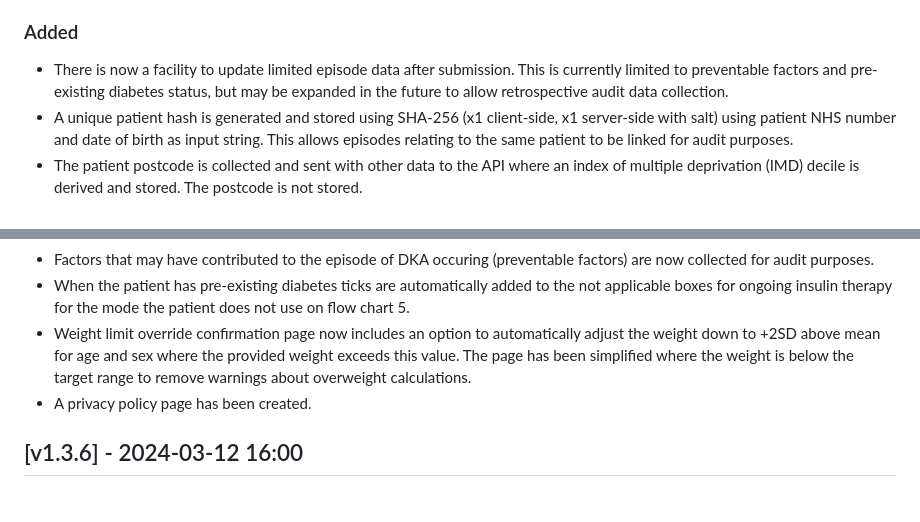
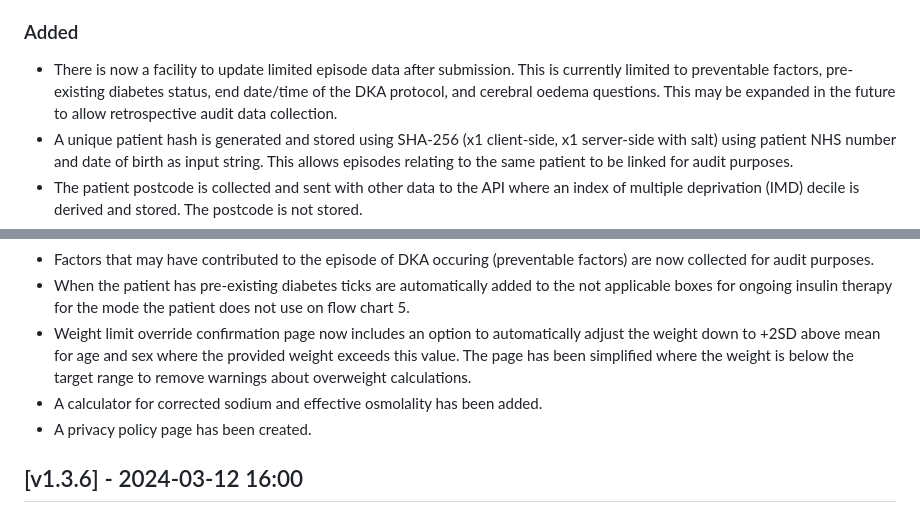
Before and after one commit to dan-leach/dka-calculator, a Markdown page: changelog.md, 2 parts joined by grey strips. GitHub-like rendering.

Commit message:
Updated changelog to reflect addition of sodiumOsmo route and additions to retrospective audit data

```diff
--- a/changelog.md
+++ b/changelog.md
@@ -17,7 +17,7 @@ See also:
 
 ### Added
 
-- There is now a facility to update limited episode data after submission. This is currently limited to preventable factors and pre-existing diabetes status, but may be expanded in the future to allow retrospective audit data collection.
+- There is now a facility to update limited episode data after submission. This is currently limited to preventable factors, pre-existing diabetes status, end date/time of the DKA protocol, and cerebral oedema questions. This may be expanded in the future to allow retrospective audit data collection.
 - A unique patient hash is generated and stored using SHA-256 (x1 client-side, x1 server-side with salt) using patient NHS number and date of birth as input string. This allows episodes relating to the same patient to be linked for audit purposes.
 - The patient postcode is collected and sent with other data to the API where an index of multiple deprivation (IMD) decile is derived and stored. The postcode is not stored.
 - Bicarbonate, glucose and ketones may now optionally be entered and will be printed on the care pathway if provided. Bicarbonate is used for severity scoring as above.
@@ -27,6 +27,7 @@ See also:
 - Factors that may have contributed to the episode of DKA occuring (preventable factors) are now collected for audit purposes.
 - When the patient has pre-existing diabetes ticks are automatically added to the not applicable boxes for ongoing insulin therapy for the mode the patient does not use on flow chart 5.
 - Weight limit override confirmation page now includes an option to automatically adjust the weight down to +2SD above mean for age and sex where the provided weight exceeds this value. The page has been simplified where the weight is below the target range to remove warnings about overweight calculations.
+- A calculator for corrected sodium and effective osmolality has been added.
 - A privacy policy page has been created.
 
 ## [v1.3.6] - 2024-03-12 16:00
```
